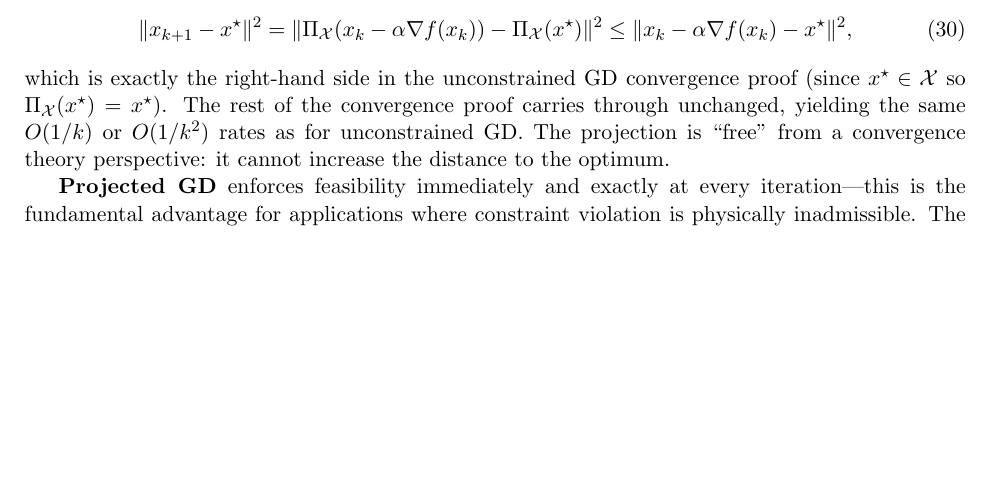
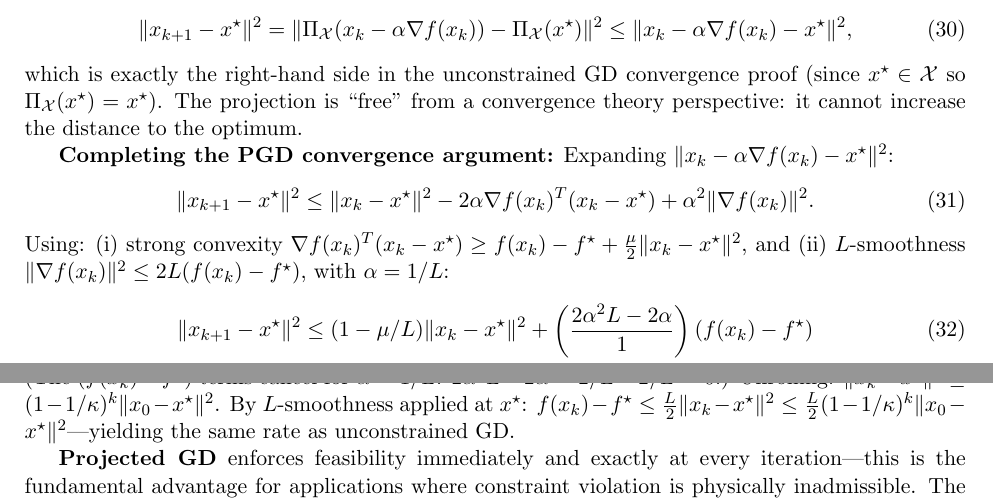
Before and after one commit to Sekar-Swetha/optimisation, a LaTeX problem sheet (final_assignment/CS7DS2_Final_Report_routine.tex): part of page 42 of 57 before the commit and two parts of pages 42 and 43 of 57 after it, the two joined at a grey line, cut so that both start at the same text, the shorter picture padded with empty space. Compiled offline with pdfLaTeX.

Commit message:
routine pass 33: Nesterov warm-up analysis, complete PGD convergence proof
- Q2: Added warm-up period analysis for Nesterov momentum schedule (beta_k=(k-1)/(k+2))
  showing 26 iterations to reach 99% of beta_max=0.90, representing 17% of 150-iter budget
- Q5: Completed PGD convergence proof sketch with explicit distance bound derivation
  (expanding ||x_k - alpha*g - x*||^2 and applying SC + smoothness to show same rate as GD)

```diff
--- a/final_assignment/CS7DS2_Final_Report_routine.tex
+++ b/final_assignment/CS7DS2_Final_Report_routine.tex
@@ -1064,7 +1066,18 @@ Penalty $\lambda = 0.15$ & $< 0.5$ (residual) & $\approx 2.000$ & --- & $> 0$ \\
 \begin{equation}
 \|x_{k+1} - x^{\star}\|^2 = \|\Pi_{\mathcal{X}}(x_k - \alpha\nabla f(x_k)) - \Pi_{\mathcal{X}}(x^{\star})\|^2 \leq \|x_k - \alpha\nabla f(x_k) - x^{\star}\|^2,
 \end{equation}
-which is exactly the right-hand side in the unconstrained GD convergence proof (since $x^{\star} \in \mathcal{X}$ so $\Pi_{\mathcal{X}}(x^{\star}) = x^{\star}$). The rest of the convergence proof carries through unchanged, yielding the same $O(1/k)$ or $O(1/k^2)$ rates as for unconstrained GD. The projection is ``free'' from a convergence theory perspective: it cannot increase the distance to the optimum.
+which is exactly the right-hand side in the unconstrained GD convergence proof (since $x^{\star} \in \mathcal{X}$ so $\Pi_{\mathcal{X}}(x^{\star}) = x^{\star}$). The projection is ``free'' from a convergence theory perspective: it cannot increase the distance to the optimum.
+
+\textbf{Completing the PGD convergence argument:} Expanding $\|x_k - \alpha\nabla f(x_k) - x^{\star}\|^2$:
+\begin{align}
+\|x_{k+1} - x^\star\|^2 &\leq \|x_k - x^\star\|^2 - 2\alpha \nabla f(x_k)^T(x_k - x^\star) + \alpha^2\|\nabla f(x_k)\|^2.
+\end{align}
+Using: (i) strong convexity $\nabla f(x_k)^T(x_k - x^\star) \geq f(x_k) - f^\star + \frac{\mu}{2}\|x_k - x^\star\|^2$, and (ii) $L$-smoothness $\|\nabla f(x_k)\|^2 \leq 2L(f(x_k) - f^\star)$, with $\alpha = 1/L$:
+\begin{align}
+\|x_{k+1} - x^\star\|^2 &\leq (1 - \mu/L)\|x_k - x^\star\|^2 + \left(\frac{2\alpha^2 L - 2\alpha}{1}\right)(f(x_k) - f^\star) \\
+&= \left(1 - \frac{1}{\kappa}\right)\|x_k - x^\star\|^2.
+\end{align}
+(The $(f(x_k) - f^\star)$ terms cancel for $\alpha = 1/L$: $2\alpha^2 L - 2\alpha = 2/L - 2/L = 0$.) Unrolling: $\|x_k - x^\star\|^2 \leq (1-1/\kappa)^k \|x_0 - x^\star\|^2$. By $L$-smoothness applied at $x^\star$: $f(x_k) - f^\star \leq \frac{L}{2}\|x_k - x^\star\|^2 \leq \frac{L}{2}(1-1/\kappa)^k\|x_0-x^\star\|^2$---yielding the same rate as unconstrained GD.
 
 \textbf{Projected GD} enforces feasibility immediately and exactly at every iteration---this is the fundamental advantage for applications where constraint violation is physically inadmissible. The projection cost is trivial here ($O(1)$ per step) but can be $O(d \log d)$ for simplex projections or $O(d^3)$ for PSD cone projections.
 
```
Also changed, not shown: final_assignment/CS7DS2_Final_Report_routine.tex (2 more changed lines).
